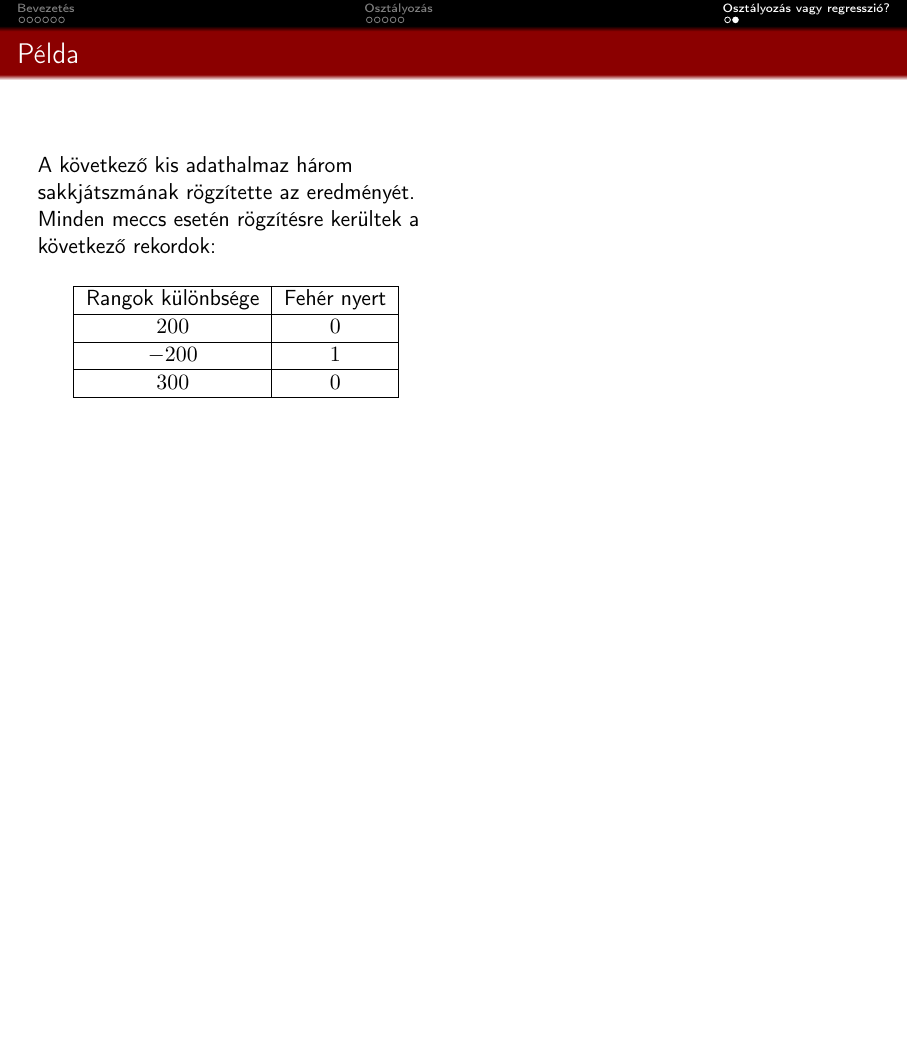
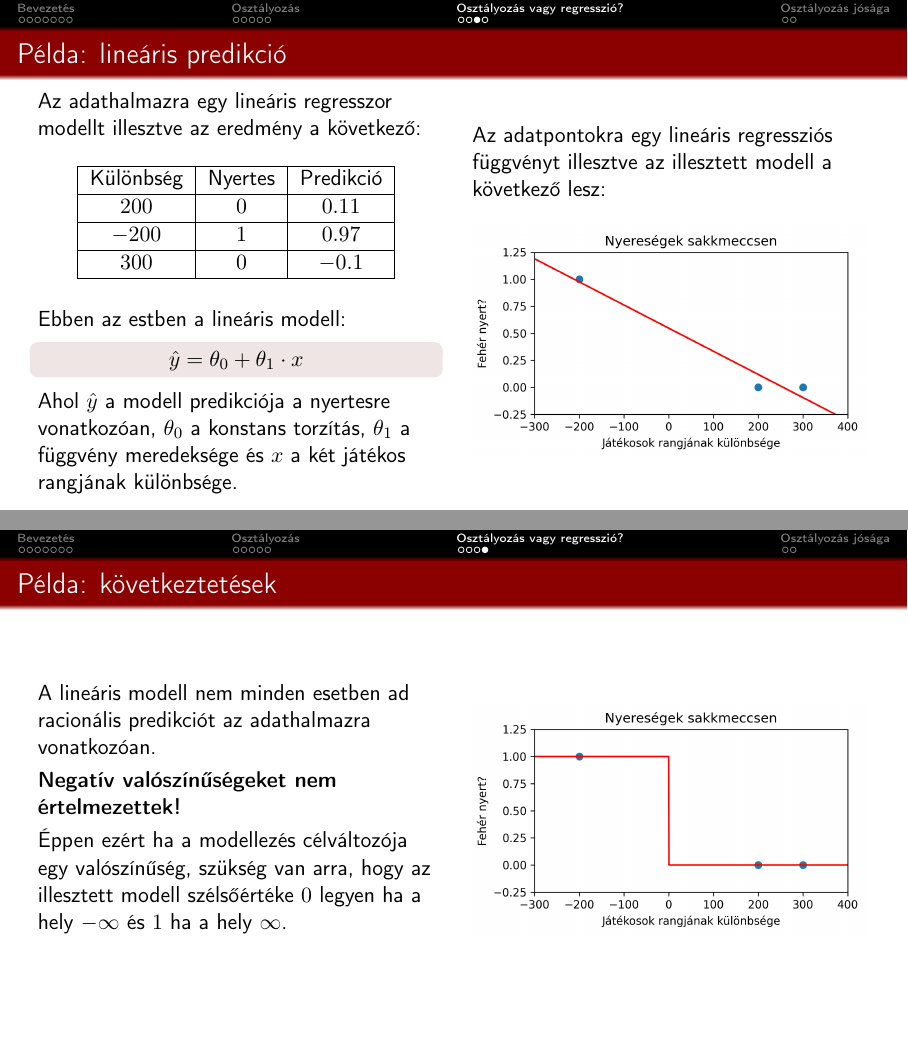
Before and after one commit to basictask/Elemzesmodszertan, LaTeX slides (2_classification/doc/2_classification.tex): page 16 of 16 before the commit and pages 18 and 19 of 23 after it, the two joined at a grey line, the shorter picture padded with empty space. Compiled offline with pdfLaTeX.

Commit message:
working commit for 2/doc

```diff
--- a/2_classification/doc/2_classification.tex
+++ b/2_classification/doc/2_classification.tex
@@ -211,14 +225,14 @@ A multicímkés osztályozás generalizált változata. Egy egyedhez egy multic
 \tableofcontents[currentsection]
 \end{frame}
 
-\begin{frame}{Példa}
+\begin{frame}{Példa: a probléma bemutatása}
 \begin{columns}
 \begin{column}{.5\textwidth}
 A következő kis adathalmaz három sakkjátszmának rögzítette az eredményét. Minden meccs esetén rögzítésre kerültek a következő rekordok:\par\medskip
 \begin{center}
 \begin{tabular}{|c|c|}
 \hline
-Rangok különbsége & Fehér nyert\\
+Különbség & Nyertes\\
 \hline
 $200$ & $0$\\
 \hline
@@ -233 +254,53 @@ $300$ & $0$\\
 
+\begin{frame}{Példa: lineáris predikció}
+\begin{columns}
+\begin{column}{.5\textwidth}
+Az adathalmazra egy lineáris regresszor modellt illesztve az eredmény a következő:\par\smallskip
+\begin{center}
+\begin{tabular}{|c|c|c|}
+\hline
+Különbség & Nyertes & Predikció\\
+\hline
+$200$ & $0$ & $0.11$\\
+\hline
+$-200$ & $1$ & $0.97$\\
+\hline
+$300$ & $0$ & $-0.1$\\
+\hline
+\end{tabular}
+\par\medskip
+\end{center}
+Ebben az estben a lineáris modell:
+\begin{block}{}
+\vspace{-0.25cm}
+\[
+\hat{y} = \theta_0 + \theta_1 \cdot x
+\]
+\end{block}
+Ahol $\hat{y}$ a modell predikciója a nyertesre vonatkozóan, $\theta_0$ a konstans torzítás, $\theta_1$ a függvény meredeksége és $x$ a két játékos rangjának különbsége.
+\end{column}
+\begin{column}{.5\textwidth}
+Az adatpontokra egy lineáris regressziós függvényt illesztve az illesztett modell a következő lesz:\par\smallskip
+\begin{center}
+\includegraphics[width=7cm, height=7cm, keepaspectratio]{images/osztalyozas_13.png}
+\end{center}
+\end{column}
+\end{columns}
+\end{frame}
+
+\begin{frame}{Példa: következtetések}
+\begin{columns}
+\begin{column}{.5\textwidth}
+A lineáris modell nem minden esetben ad racionális predikciót az adathalmazra vonatkozóan.\par\smallskip
+\textbf{Negatív valószínűségeket nem értelmezettek!}\par\smallskip
+Éppen ezért ha a modellezés célváltozója egy valószínűség, szükség van arra, hogy az illesztett modell szélsőértéke $0$ legyen ha a hely $-\infty$ és $1$ ha a hely $\infty$.
+\end{column}
+\begin{column}{.5\textwidth}
+\begin{center}
+\includegraphics[width=7cm, height=7cm, keepaspectratio]{images/osztalyozas_14.png}
+\end{center}
+\end{column}
+\end{columns}
+\end{frame}
+
+\section{Osztályozás jósága}
```
Also changed, not shown: 2_classification/doc/2_classification.pdf, 2_classification/doc/images/handson_-005.jpg (deleted), 2_classification/doc/images/osztalyozas_11.png (added), 2_classification/doc/images/osztalyozas_12.png (added), 2_classification/doc/images/osztalyozas_13.png (added), 2_classification/doc/images/osztalyozas_14.png (added), 2_classification/doc/images/osztalyozas_15.png (added), 2_classification/doc/images/osztalyozas_16.png (added), 2_classification/doc/2_classification.tex (55 more changed lines), 2 other files.
